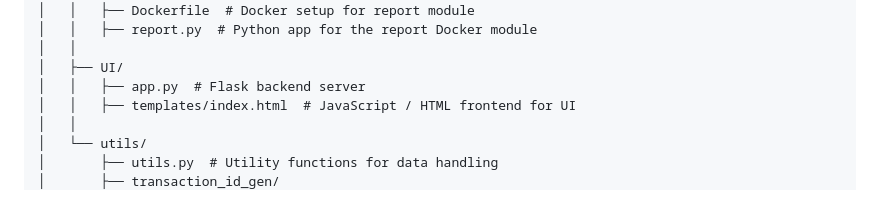
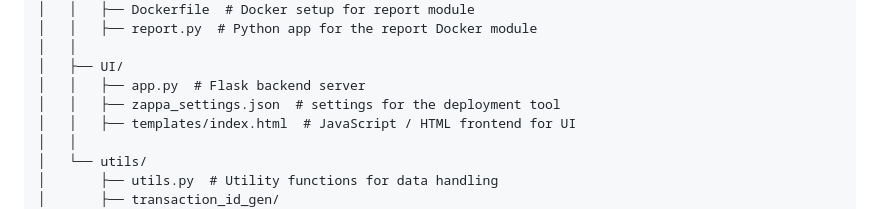
Before and after one commit to FederCO23/AWS-ML_Satellite_Deployment, a Markdown page: README.md, the part around the change. GitHub-like rendering.

Commit message:
add the zappa-settings.json to the folder tree

```diff
--- a/README.md
+++ b/README.md
@@ -50,6 +50,7 @@ AWS-ML_Satellite_Deployment/
 │   │
 │   ├── UI/
 │   │   ├── app.py  # Flask backend server
+│   │   ├── zappa_settings.json  # settings for the deployment tool
 │   │   ├── templates/index.html  # JavaScript / HTML frontend for UI
 │   │
 │   └── utils/
```
